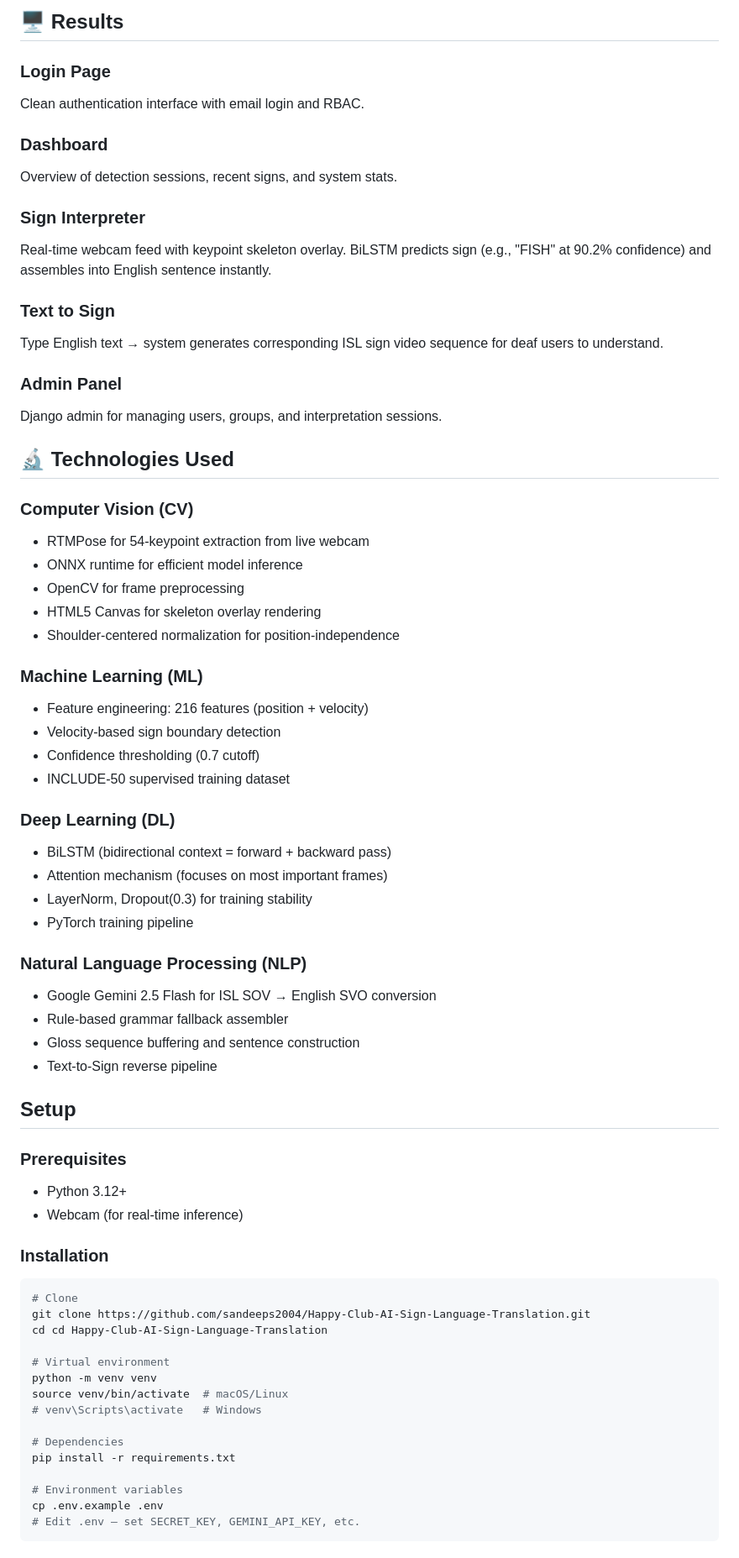
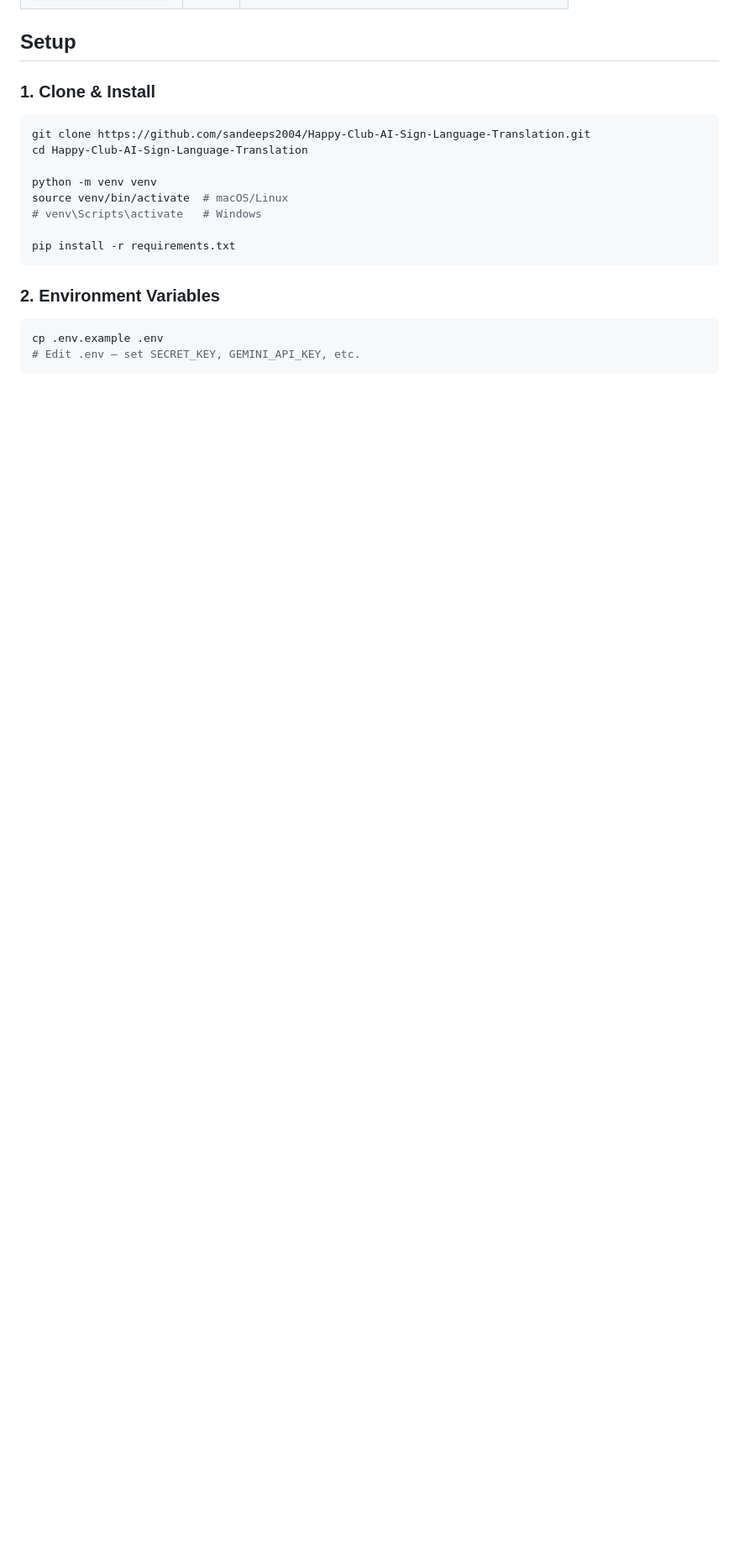
Before and after one commit to sandeeps2004/Happy-Club-AI-Sign-Language-Translation, a Markdown page: README.md, the part around one of its changes. Shown at 84% size. GitHub-like rendering; blank space fills up the shorter version.

````diff
--- a/README.md
+++ b/README.md
@@ -172,68 +151,19 @@ Training charts available in `ai/charts/` directory:
-## 🖥️ Results
-
-### Login Page
-Clean authentication interface with email login and RBAC.
-
-### Dashboard
-Overview of detection sessions, recent signs, and system stats.
-
-### Sign Interpreter
-Real-time webcam feed with keypoint skeleton overlay. BiLSTM predicts sign (e.g., "FISH" at 90.2% confidence) and assembles into English sentence instantly.
-
-### Text to Sign
-Type English text → system generates corresponding ISL sign video sequence for deaf users to understand.
-
-### Admin Panel
-Django admin for managing users, groups, and interpretation sessions.
-
-## 🔬 Technologies Used
-
-### Computer Vision (CV)
-- RTMPose for 54-keypoint extraction from live webcam
-- ONNX runtime for efficient model inference
-- OpenCV for frame preprocessing
-- HTML5 Canvas for skeleton overlay rendering
-- Shoulder-centered normalization for position-independence
-### Machine Learning (ML)
-- Feature engineering: 216 features (position + velocity)
-- Velocity-based sign boundary detection
-- Confidence thresholding (0.7 cutoff)
-- INCLUDE-50 supervised training dataset
-### Deep Learning (DL)
-- BiLSTM (bidirectional context = forward + backward pass)
-- Attention mechanism (focuses on most important frames)
-- LayerNorm, Dropout(0.3) for training stability
-- PyTorch training pipeline
-### Natural Language Processing (NLP)
-- Google Gemini 2.5 Flash for ISL SOV → English SVO conversion
-- Rule-based grammar fallback assembler
-- Gloss sequence buffering and sentence construction
-- Text-to-Sign reverse pipeline
-
-
 ## Setup
 
-### Prerequisites
+### 1. Clone & Install
+```bash
+git clone https://github.com/sandeeps2004/Happy-Club-AI-Sign-Language-Translation.git
+cd Happy-Club-AI-Sign-Language-Translation
 
-- Python 3.12+
-- Webcam (for real-time inference)
-
-### Installation
-
-```bash
-# Clone
-git clone https://github.com/sandeeps2004/Happy-Club-AI-Sign-Language-Translation.git
-cd cd Happy-Club-AI-Sign-Language-Translation
-
-# Virtual environment
 python -m venv venv
 source venv/bin/activate  # macOS/Linux
 # venv\Scripts\activate   # Windows
 
-# Dependencies
 pip install -r requirements.txt
+```
 
-# Environment variables
+### 2. Environment Variables
+```bash
 cp .env.example .env
 # Edit .env — set SECRET_KEY, GEMINI_API_KEY, etc.
 ```
````
Also changed, not shown: other parts of README.md (+190 -213 lines).
